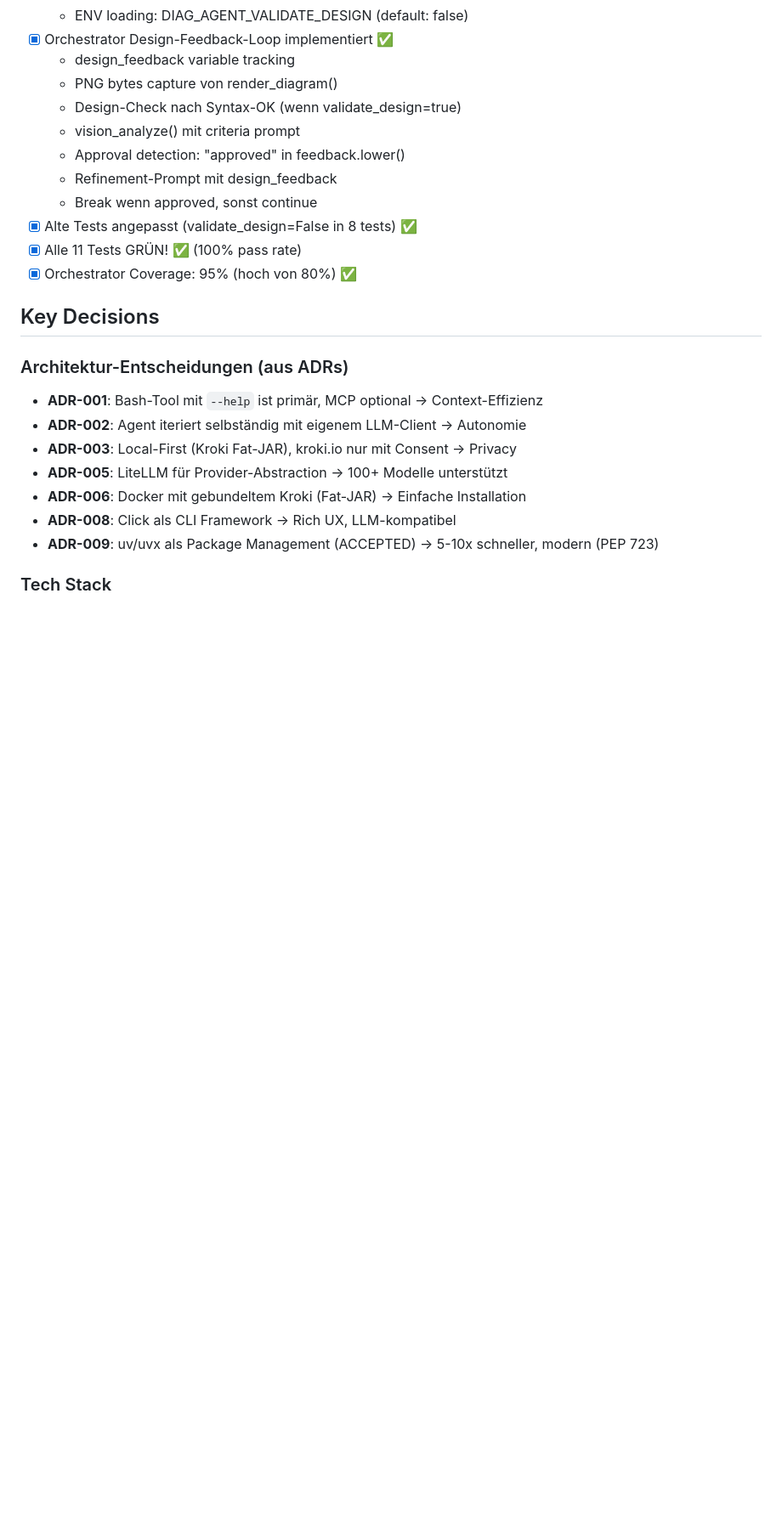
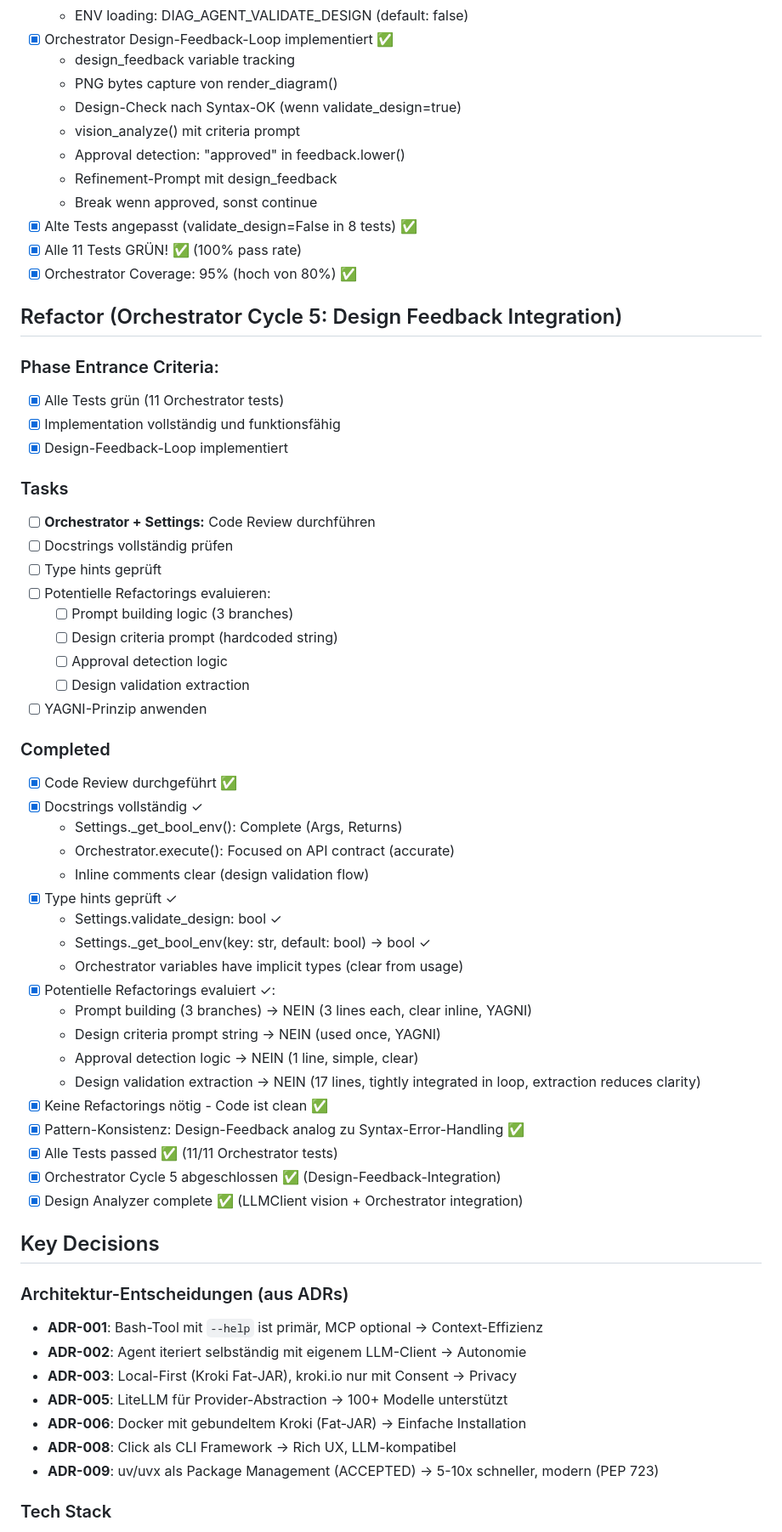
Before and after one commit to docToolchain/diag-agent, a Markdown page: .vibe/development-plan.md, the part around the change. Shown at 85% size. GitHub-like rendering; blank space fills up the shorter version.

Commit message:
refactor: complete Orchestrator Cycle 5 (Design Feedback Integration)
REFACTOR phase complete with code review:
- Docstrings complete and accurate
- Type hints validated (validate_design: bool, _get_bool_env typed)
- Potential refactorings evaluated and rejected (YAGNI):
  * Prompt building (3 branches) → clear inline f-strings
  * Design criteria prompt → used once, keep inline
  * Approval detection → simple 1-liner
  * Design validation extraction → tightly integrated in loop
- No refactorings needed - code is clean
- Pattern consistency: design feedback follows syntax error pattern
- All 11 tests passing (95% Orchestrator coverage)

Design Analyzer feature complete:
- Cycle 1: LLMClient.vision_analyze() (92% LLMClient coverage)
- Cycle 5: Orchestrator design feedback loop (95% Orchestrator coverage)

Full autonomous feedback loop now implemented:
1. LLM generates diagram source
2. Syntax validation via Kroki
3. Design validation via vision analysis (if enabled)
4. Autonomous refinement based on feedback
5. Iteration until approved or limits reached

🤖 Generated with [Claude Code](https://claude.com/claude-code)

Co-Authored-By: Claude Sonnet 4.5 <noreply@anthropic.com>

```diff
--- a/.vibe/development-plan.md
+++ b/.vibe/development-plan.md
@@ -687,6 +687,45 @@ Implementierung von diag-agent: Ein LLM-Agent zur autonomen Generierung von Soft
 - [x] Alle 11 Tests GRÜN! ✅ (100% pass rate)
 - [x] Orchestrator Coverage: 95% (hoch von 80%) ✅
 
+## Refactor (Orchestrator Cycle 5: Design Feedback Integration)
+
+### Phase Entrance Criteria:
+- [x] Alle Tests grün (11 Orchestrator tests)
+- [x] Implementation vollständig und funktionsfähig
+- [x] Design-Feedback-Loop implementiert
+
+### Tasks
+- [ ] **Orchestrator + Settings:** Code Review durchführen
+- [ ] Docstrings vollständig prüfen
+- [ ] Type hints geprüft
+- [ ] Potentielle Refactorings evaluieren:
+  - [ ] Prompt building logic (3 branches)
+  - [ ] Design criteria prompt (hardcoded string)
+  - [ ] Approval detection logic
+  - [ ] Design validation extraction
+- [ ] YAGNI-Prinzip anwenden
+
+### Completed
+- [x] Code Review durchgeführt ✅
+- [x] Docstrings vollständig ✓
+  - Settings._get_bool_env(): Complete (Args, Returns)
+  - Orchestrator.execute(): Focused on API contract (accurate)
+  - Inline comments clear (design validation flow)
+- [x] Type hints geprüft ✓
+  - Settings.validate_design: bool ✓
+  - Settings._get_bool_env(key: str, default: bool) -> bool ✓
+  - Orchestrator variables have implicit types (clear from usage)
+- [x] Potentielle Refactorings evaluiert ✓:
+  - Prompt building (3 branches) → NEIN (3 lines each, clear inline, YAGNI)
+  - Design criteria prompt string → NEIN (used once, YAGNI)
+  - Approval detection logic → NEIN (1 line, simple, clear)
+  - Design validation extraction → NEIN (17 lines, tightly integrated in loop, extraction reduces clarity)
+- [x] Keine Refactorings nötig - Code ist clean ✅
+- [x] Pattern-Konsistenz: Design-Feedback analog zu Syntax-Error-Handling ✅
+- [x] Alle Tests passed ✅ (11/11 Orchestrator tests)
+- [x] Orchestrator Cycle 5 abgeschlossen ✅ (Design-Feedback-Integration)
+- [x] Design Analyzer complete ✅ (LLMClient vision + Orchestrator integration)
+
 ## Key Decisions
 
 ### Architektur-Entscheidungen (aus ADRs)
```
